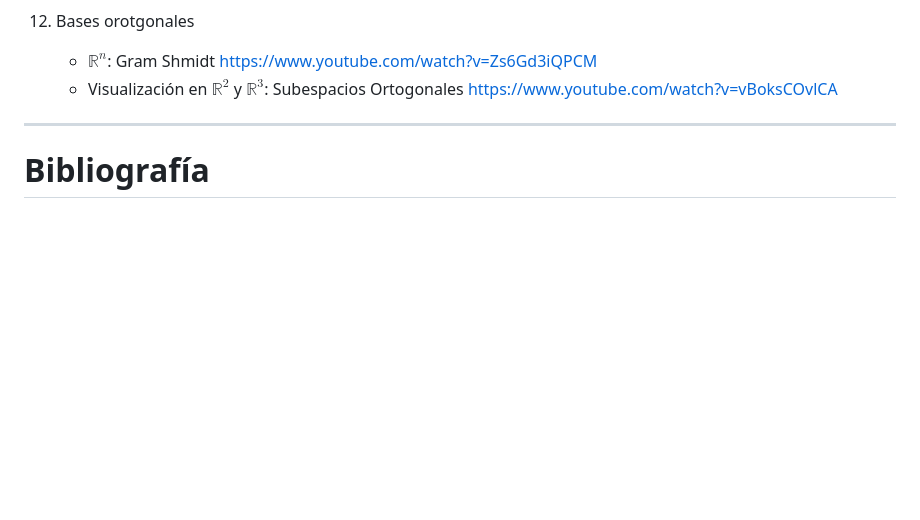
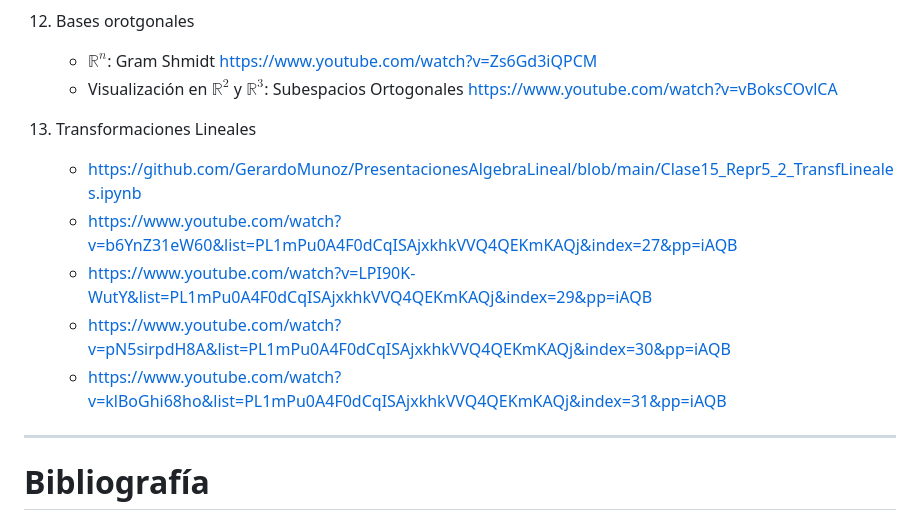
Before and after one commit to GerardoMunoz/AlgLin_2025, a Markdown page: README.md, the part around the change. GitHub-like rendering; blank space fills up the shorter version.

```diff
--- a/README.md
+++ b/README.md
@@ -51,7 +51,12 @@
 12. Bases orotgonales
     * $\mathbb{R}^n$: Gram Shmidt https://www.youtube.com/watch?v=Zs6Gd3iQPCM
     * Visualización en $\mathbb{R}^2$ y $\mathbb{R}^3$: Subespacios Ortogonales https://www.youtube.com/watch?v=vBoksCOvlCA
-
+13. Transformaciones Lineales
+    * https://github.com/GerardoMunoz/PresentacionesAlgebraLineal/blob/main/Clase15_Repr5_2_TransfLineales.ipynb
+    * https://www.youtube.com/watch?v=b6YnZ31eW60&list=PL1mPu0A4F0dCqISAjxkhkVVQ4QEKmKAQj&index=27&pp=iAQB
+    * https://www.youtube.com/watch?v=LPI90K-WutY&list=PL1mPu0A4F0dCqISAjxkhkVVQ4QEKmKAQj&index=29&pp=iAQB
+    * https://www.youtube.com/watch?v=pN5sirpdH8A&list=PL1mPu0A4F0dCqISAjxkhkVVQ4QEKmKAQj&index=30&pp=iAQB
+    * https://www.youtube.com/watch?v=klBoGhi68ho&list=PL1mPu0A4F0dCqISAjxkhkVVQ4QEKmKAQj&index=31&pp=iAQB
 
 
 ---
```
